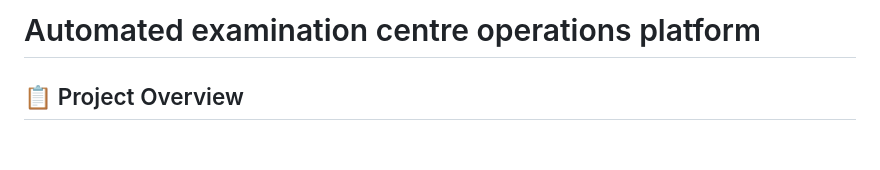
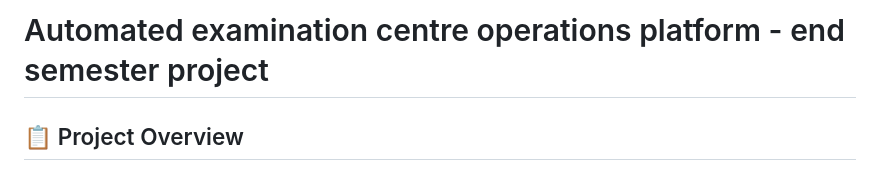
Before and after one commit to biga-codes/mod1, a Markdown page: README.md, the part around the change. GitHub-like rendering; blank space fills up the shorter version.

```diff
--- a/README.md
+++ b/README.md
@@ -1,4 +1,4 @@
-# Automated examination centre operations platform
+# Automated examination centre operations platform - end semester project
 
 ## 📋 Project Overview
 
```
